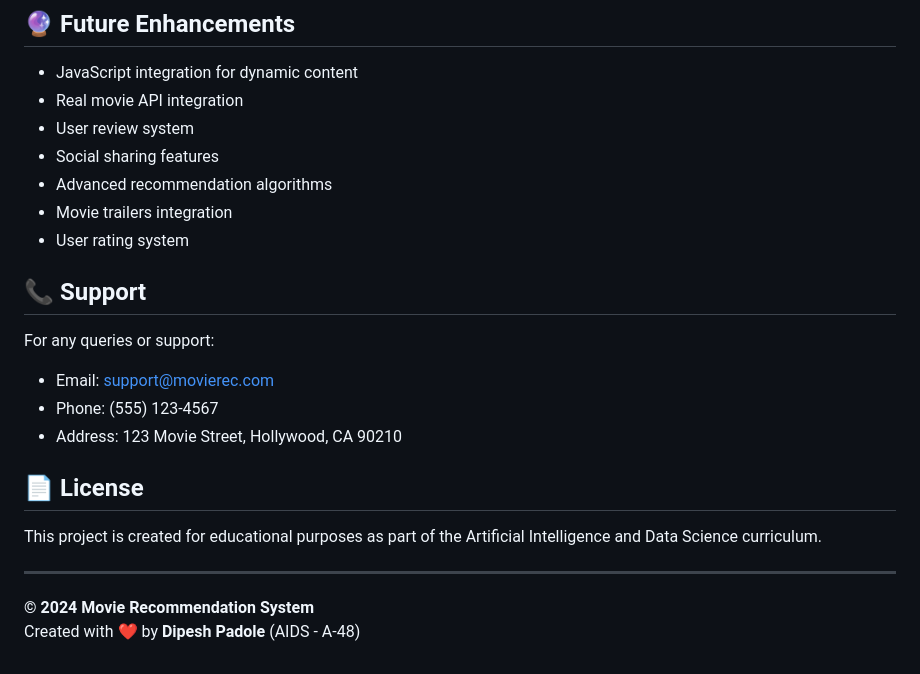
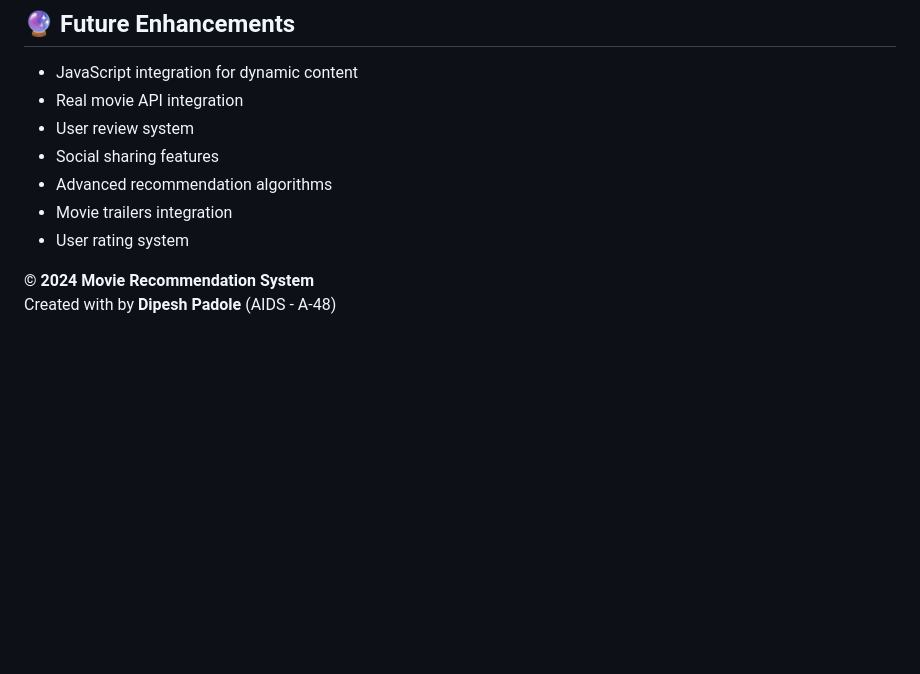
Before and after one commit to dipeshpadole786/Movie-Recommendation-UI, a Markdown page: README.md, the part around the change. GitHub-like rendering; blank space fills up the shorter version.

Commit message:
Changed readme content

```diff
--- a/README.md
+++ b/README.md
@@ -147,18 +147,7 @@ movie-recommendation-system/
 - Movie trailers integration
 - User rating system
 
-## 📞 Support
 
-For any queries or support:
-- Email: support@movierec.com
-- Phone: (555) 123-4567
-- Address: 123 Movie Street, Hollywood, CA 90210
-
-## 📄 License
-
-This project is created for educational purposes as part of the Artificial Intelligence and Data Science curriculum.
-
----
 
 **© 2024 Movie Recommendation System**
-Created with ❤️ by **Dipesh Padole** (AIDS - A-48)
+Created with  by **Dipesh Padole** (AIDS - A-48)
```
